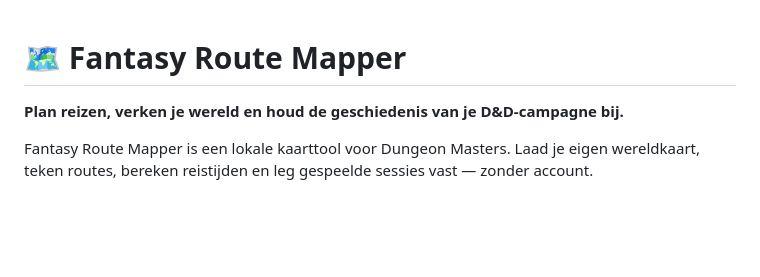
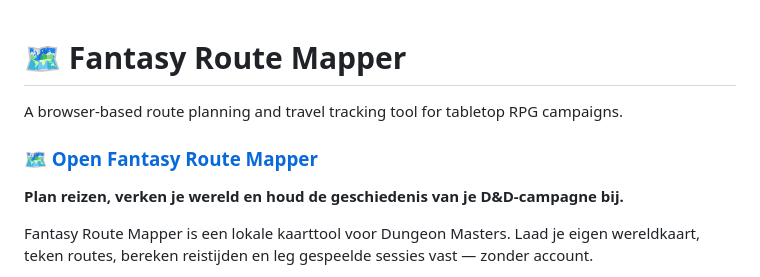
Before and after one commit to r0-0n/fantasy-route-mapper, a Markdown page: README.md, the part around the change. Drawn GitHub-style; blank space fills up the shorter version.

```diff
--- a/README.md
+++ b/README.md
@@ -1,4 +1,8 @@
 # 🗺️ Fantasy Route Mapper
+
+A browser-based route planning and travel tracking tool for tabletop RPG campaigns.
+
+### [🗺️ Open Fantasy Route Mapper](https://r0-0n.github.io/fantasy-route-mapper/)
 
 **Plan reizen, verken je wereld en houd de geschiedenis van je D&D-campagne bij.**
 
```
